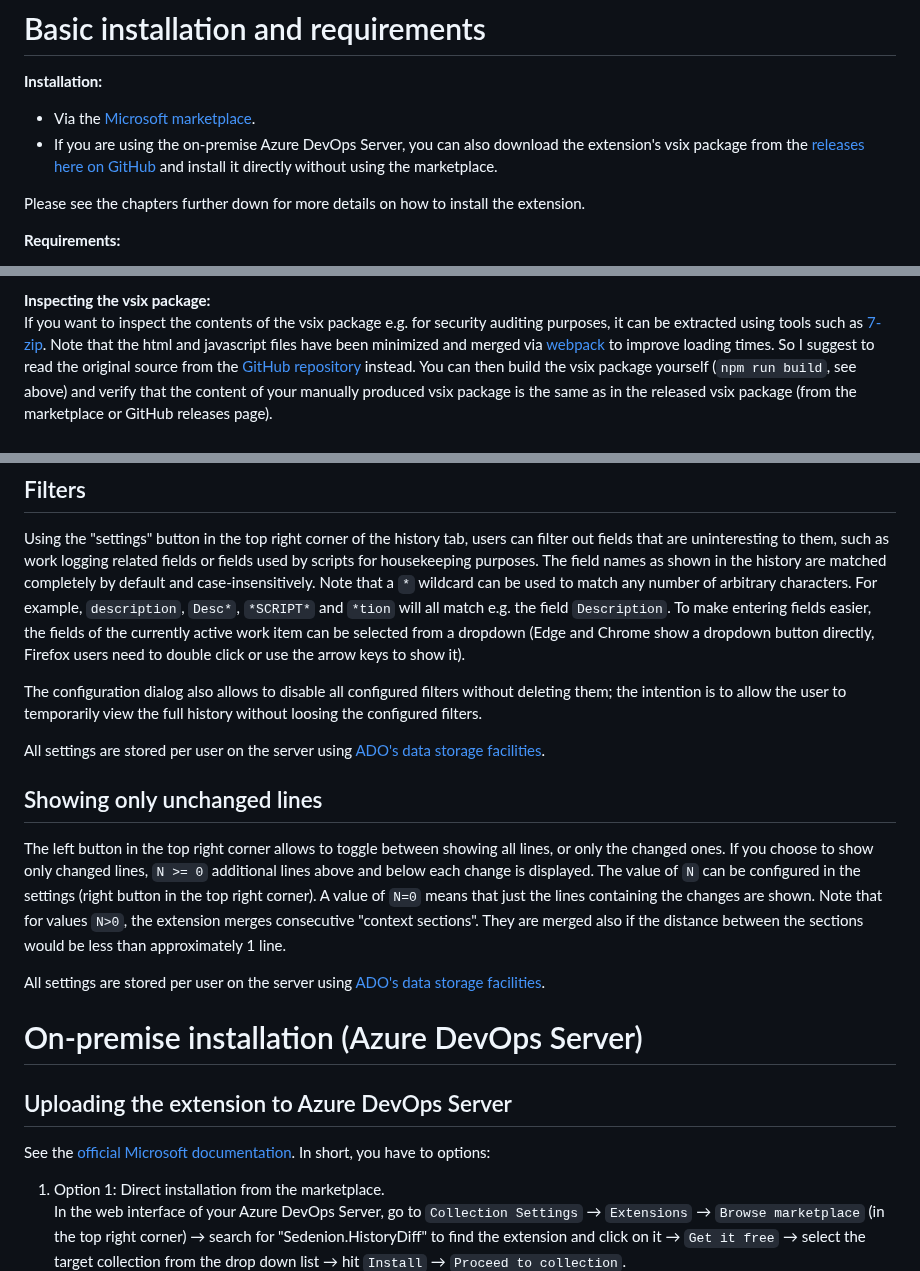
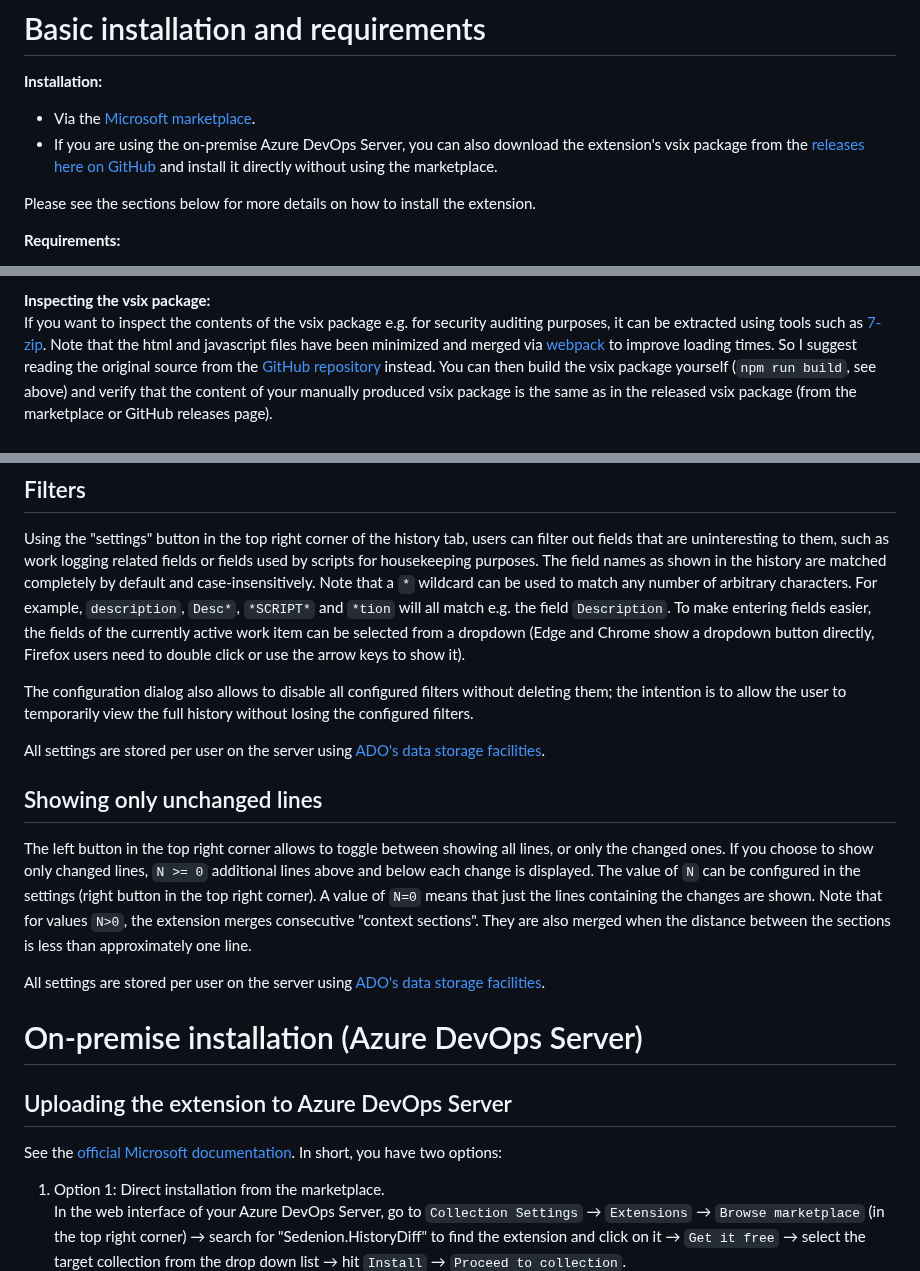
Before and after one commit to Sedeniono/ADO-History-Diff, a Markdown page: README.md, 3 parts joined by grey strips. GitHub-like rendering.

Commit message:
Minor improvements to the readme.

```diff
--- a/README.md
+++ b/README.md
@@ -40,7 +40,7 @@ Changes to the text are much easier to spot.
 * Via the [Microsoft marketplace](https://marketplace.visualstudio.com/items?itemName=Sedenion.HistoryDiff).
 * If you are using the on-premise Azure DevOps Server, you can also download the extension's vsix package from the [releases here on GitHub](https://github.com/Sedeniono/ADO-History-Diff/releases) and install it directly without using the marketplace.
 
-Please see the chapters further down for more details on how to install the extension.
+Please see the sections below for more details on how to install the extension.
 
 
 **Requirements:**
@@ -66,7 +66,7 @@ If you want to build the vsix package yourself (also compare the [official Micro
 **Inspecting the vsix package:**
 If you want to inspect the contents of the vsix package e.g. for security auditing purposes, it can be extracted using tools such as [7-zip](https://www.7-zip.org/).
 Note that the html and javascript files have been minimized and merged via [webpack](https://webpack.js.org/) to improve loading times.
-So I suggest to read the original source from the [GitHub repository](https://github.com/Sedeniono/ADO-History-Diff) instead.
+So I suggest reading the original source from the [GitHub repository](https://github.com/Sedeniono/ADO-History-Diff) instead.
 You can then build the vsix package yourself (`npm run build`, see above) and verify that the content of your manually produced vsix package is the same as in the released vsix package (from the marketplace or GitHub releases page).
 
 
@@ -93,7 +93,7 @@ Note that a `*` wildcard can be used to match any number of arbitrary characters
 For example, `description`, `Desc*`, `*SCRIPT*` and `*tion` will all match e.g. the field `Description`.
 To make entering fields easier, the fields of the currently active work item can be selected from a dropdown (Edge and Chrome show a dropdown button directly, Firefox users need to double click or use the arrow keys to show it).
 
-The configuration dialog also allows to disable all configured filters without deleting them; the intention is to allow the user to temporarily view the full history without loosing the configured filters.
+The configuration dialog also allows to disable all configured filters without deleting them; the intention is to allow the user to temporarily view the full history without losing the configured filters.
 
 All settings are stored per user on the server using [ADO's data storage facilities](https://learn.microsoft.com/en-us/azure/devops/extend/develop/data-storage).
 
@@ -104,7 +104,7 @@ If you choose to show only changed lines, `N >= 0` additional lines above and be
 The value of `N` can be configured in the settings (right button in the top right corner).
 A value of `N=0` means that just the lines containing the changes are shown.
 Note that for values `N>0`, the extension merges consecutive "context sections".
-They are merged also if the distance between the sections would be less than approximately 1 line.
+They are also merged when the distance between the sections is less than approximately one line.
 
 All settings are stored per user on the server using [ADO's data storage facilities](https://learn.microsoft.com/en-us/azure/devops/extend/develop/data-storage).
 
@@ -114,7 +114,7 @@ All settings are stored per user on the server using [ADO's data storage facilit
 
 ## Uploading the extension to Azure DevOps Server
 
-See the [official Microsoft documentation](https://learn.microsoft.com/en-us/azure/devops/marketplace/install-extension?view=azure-devops-2022). In short, you have to options:
+See the [official Microsoft documentation](https://learn.microsoft.com/en-us/azure/devops/marketplace/install-extension?view=azure-devops-2022). In short, you have two options:
 1. Option 1: Direct installation from the marketplace.
    In the web interface of your Azure DevOps Server, go to `Collection Settings` &rarr; `Extensions` &rarr; `Browse marketplace` (in the top right corner) &rarr; search for "Sedenion.HistoryDiff" to find the extension and click on it &rarr; `Get it free` &rarr; select the target collection from the drop down list &rarr; hit `Install` &rarr; `Proceed to collection`.
 2. Option 2: Manual upload of the vsix package.
```
